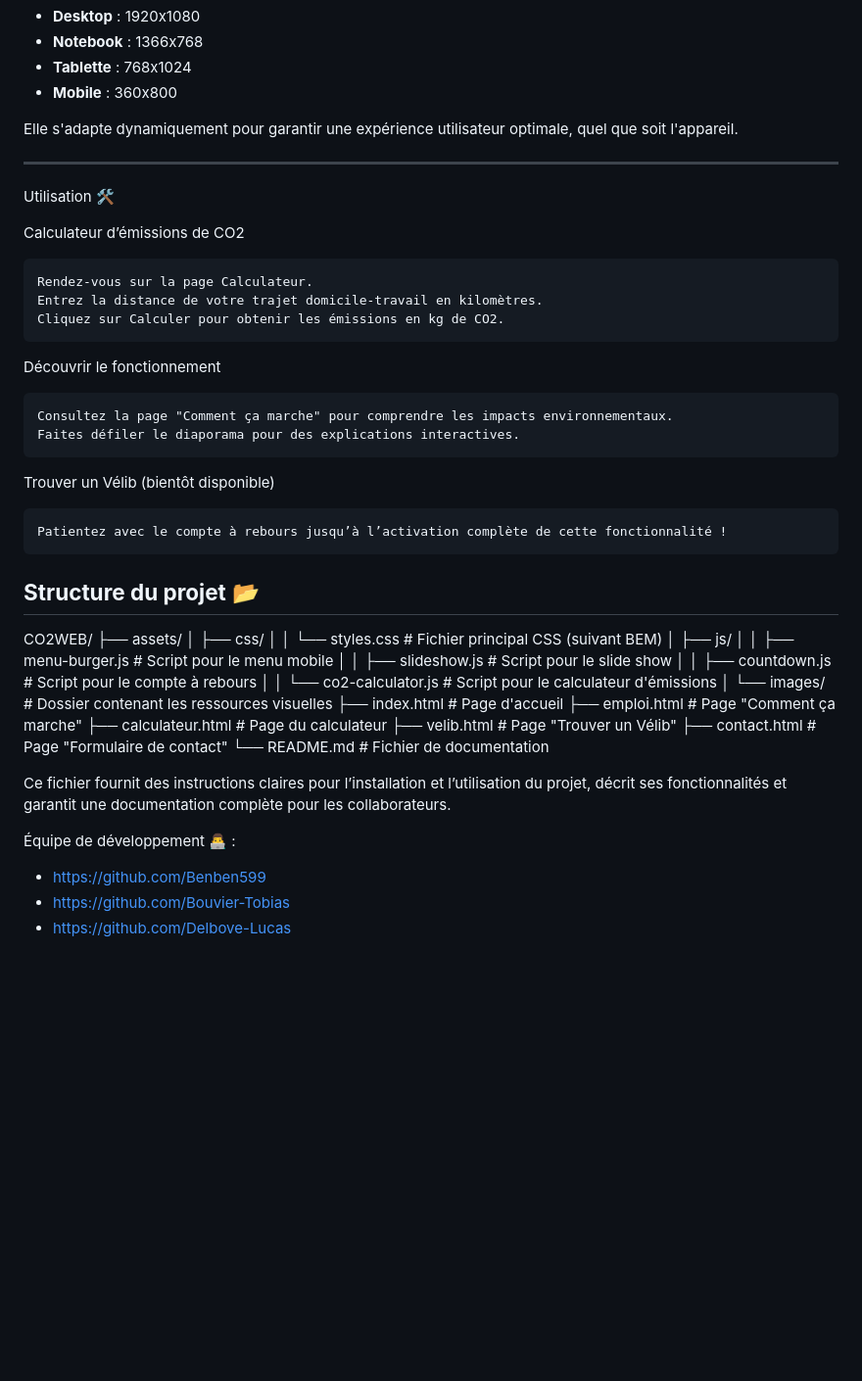
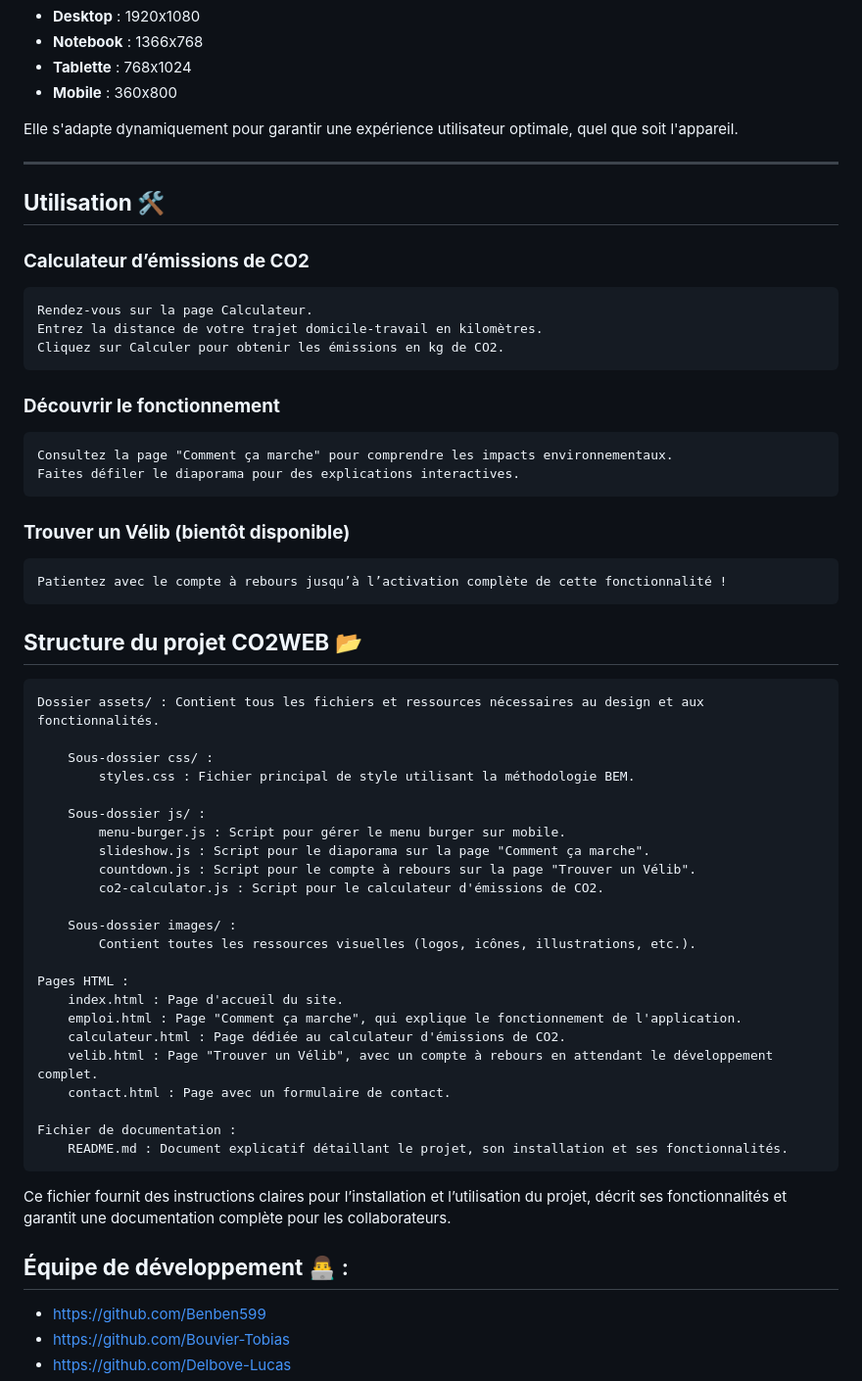
Before and after one commit to Bouvier-Tobias/CO2Web_Projet, a Markdown page: README.md, the part around the change. Shown: that part at 98% size. Rendered like a GitHub page; blank space fills up the shorter version.

```diff
--- a/README.md
+++ b/README.md
@@ -32,47 +32,54 @@ Elle s'adapte dynamiquement pour garantir une expérience utilisateur optimale,
 
 ---
 
-Utilisation 🛠️
+## **Utilisation** 🛠️
 
-Calculateur d’émissions de CO2
+### **Calculateur d’émissions de CO2**
 
     Rendez-vous sur la page Calculateur.
     Entrez la distance de votre trajet domicile-travail en kilomètres.
     Cliquez sur Calculer pour obtenir les émissions en kg de CO2.
 
-Découvrir le fonctionnement
+### **Découvrir le fonctionnement**
 
     Consultez la page "Comment ça marche" pour comprendre les impacts environnementaux.
     Faites défiler le diaporama pour des explications interactives.
 
-Trouver un Vélib (bientôt disponible)
+### **Trouver un Vélib (bientôt disponible)**
 
     Patientez avec le compte à rebours jusqu’à l’activation complète de cette fonctionnalité !
 
-## **Structure du projet** 📂
+## **Structure du projet CO2WEB** 📂
 
-CO2WEB/
-├── assets/
-│   ├── css/
-│   │   └── styles.css          # Fichier principal CSS (suivant BEM)
-│   ├── js/
-│   │   ├── menu-burger.js      # Script pour le menu mobile
-│   │   ├── slideshow.js        # Script pour le slide show
-│   │   ├── countdown.js        # Script pour le compte à rebours
-│   │   └── co2-calculator.js   # Script pour le calculateur d'émissions
-│   └── images/                 # Dossier contenant les ressources visuelles
-├── index.html                  # Page d'accueil
-├── emploi.html                 # Page "Comment ça marche"
-├── calculateur.html            # Page du calculateur
-├── velib.html                  # Page "Trouver un Vélib"
-├── contact.html                # Page "Formulaire de contact"
-└── README.md                   # Fichier de documentation
 
+    Dossier assets/ : Contient tous les fichiers et ressources nécessaires au design et aux fonctionnalités.
+
+        Sous-dossier css/ :
+            styles.css : Fichier principal de style utilisant la méthodologie BEM.
+
+        Sous-dossier js/ :
+            menu-burger.js : Script pour gérer le menu burger sur mobile.
+            slideshow.js : Script pour le diaporama sur la page "Comment ça marche".
+            countdown.js : Script pour le compte à rebours sur la page "Trouver un Vélib".
+            co2-calculator.js : Script pour le calculateur d'émissions de CO2.
+
+        Sous-dossier images/ :
+            Contient toutes les ressources visuelles (logos, icônes, illustrations, etc.).
+
+    Pages HTML :
+        index.html : Page d'accueil du site.
+        emploi.html : Page "Comment ça marche", qui explique le fonctionnement de l'application.
+        calculateur.html : Page dédiée au calculateur d'émissions de CO2.
+        velib.html : Page "Trouver un Vélib", avec un compte à rebours en attendant le développement complet.
+        contact.html : Page avec un formulaire de contact.
+
+    Fichier de documentation :
+        README.md : Document explicatif détaillant le projet, son installation et ses fonctionnalités.
 
 
 Ce fichier fournit des instructions claires pour l’installation et l’utilisation du projet, décrit ses fonctionnalités et garantit une documentation complète pour les collaborateurs.
 
-Équipe de développement 👨‍💻 :
+## **Équipe de développement** 👨‍💻 :
 
 - https://github.com/Benben599
 - https://github.com/Bouvier-Tobias
```
